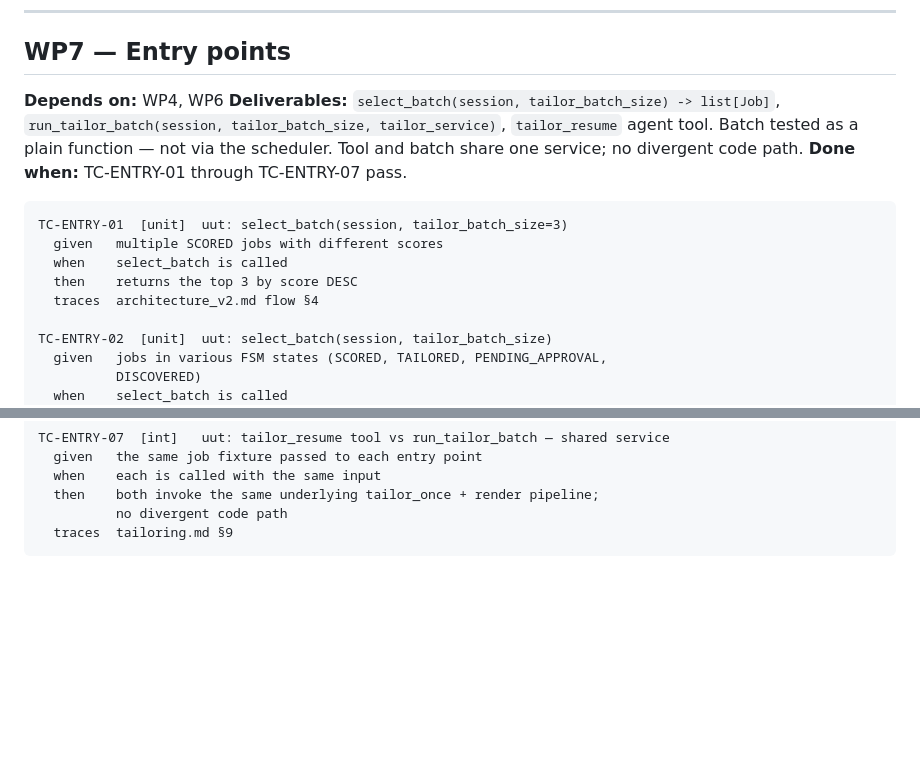
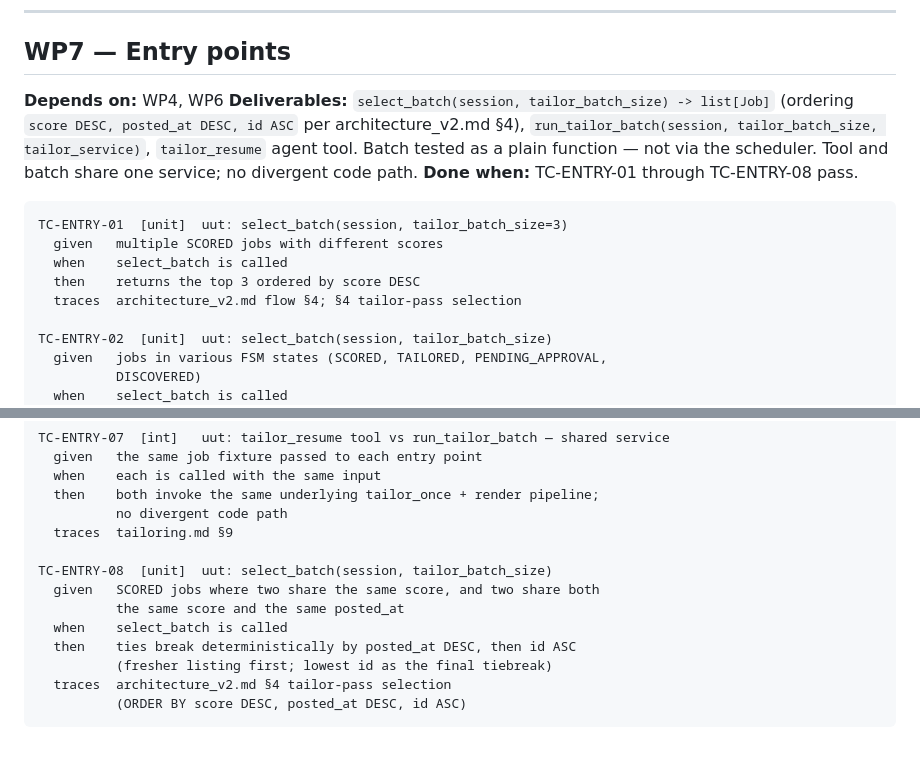
Before and after one commit to Muslinmin/JobFindingAgent, a Markdown page: .agent/tailoring_build.md, 2 parts joined by grey strips. Drawn GitHub-style; blank space fills up the shorter version.

Commit message:
tailoring update to new overall architecture

````diff
--- a/.agent/tailoring_build.md
+++ b/.agent/tailoring_build.md
@@ -381,18 +381,19 @@ TC-ARTIFACT-05  [unit]  uut: save_debug_artifacts(tex_path, output_dir, enabled=
 ## WP7 — Entry points
 
 **Depends on:** WP4, WP6
-**Deliverables:** `select_batch(session, tailor_batch_size) -> list[Job]`,
+**Deliverables:** `select_batch(session, tailor_batch_size) -> list[Job]`
+(ordering `score DESC, posted_at DESC, id ASC` per architecture_v2.md §4),
 `run_tailor_batch(session, tailor_batch_size, tailor_service)`,
 `tailor_resume` agent tool. Batch tested as a plain function — not via the
 scheduler. Tool and batch share one service; no divergent code path.
-**Done when:** TC-ENTRY-01 through TC-ENTRY-07 pass.
+**Done when:** TC-ENTRY-01 through TC-ENTRY-08 pass.
 
 ```
 TC-ENTRY-01  [unit]  uut: select_batch(session, tailor_batch_size=3)
   given   multiple SCORED jobs with different scores
   when    select_batch is called
-  then    returns the top 3 by score DESC
-  traces  architecture_v2.md flow §4
+  then    returns the top 3 ordered by score DESC
+  traces  architecture_v2.md flow §4; §4 tailor-pass selection
 
 TC-ENTRY-02  [unit]  uut: select_batch(session, tailor_batch_size)
   given   jobs in various FSM states (SCORED, TAILORED, PENDING_APPROVAL,
@@ -432,4 +433,13 @@ TC-ENTRY-07  [int]   uut: tailor_resume tool vs run_tailor_batch — shared serv
   then    both invoke the same underlying tailor_once + render pipeline;
           no divergent code path
   traces  tailoring.md §9
+
+TC-ENTRY-08  [unit]  uut: select_batch(session, tailor_batch_size)
+  given   SCORED jobs where two share the same score, and two share both
+          the same score and the same posted_at
+  when    select_batch is called
+  then    ties break deterministically by posted_at DESC, then id ASC
+          (fresher listing first; lowest id as the final tiebreak)
+  traces  architecture_v2.md §4 tailor-pass selection
+          (ORDER BY score DESC, posted_at DESC, id ASC)
 ```
````
Also changed, not shown: .agent/tailoring.md (added, +207 -0 lines).
